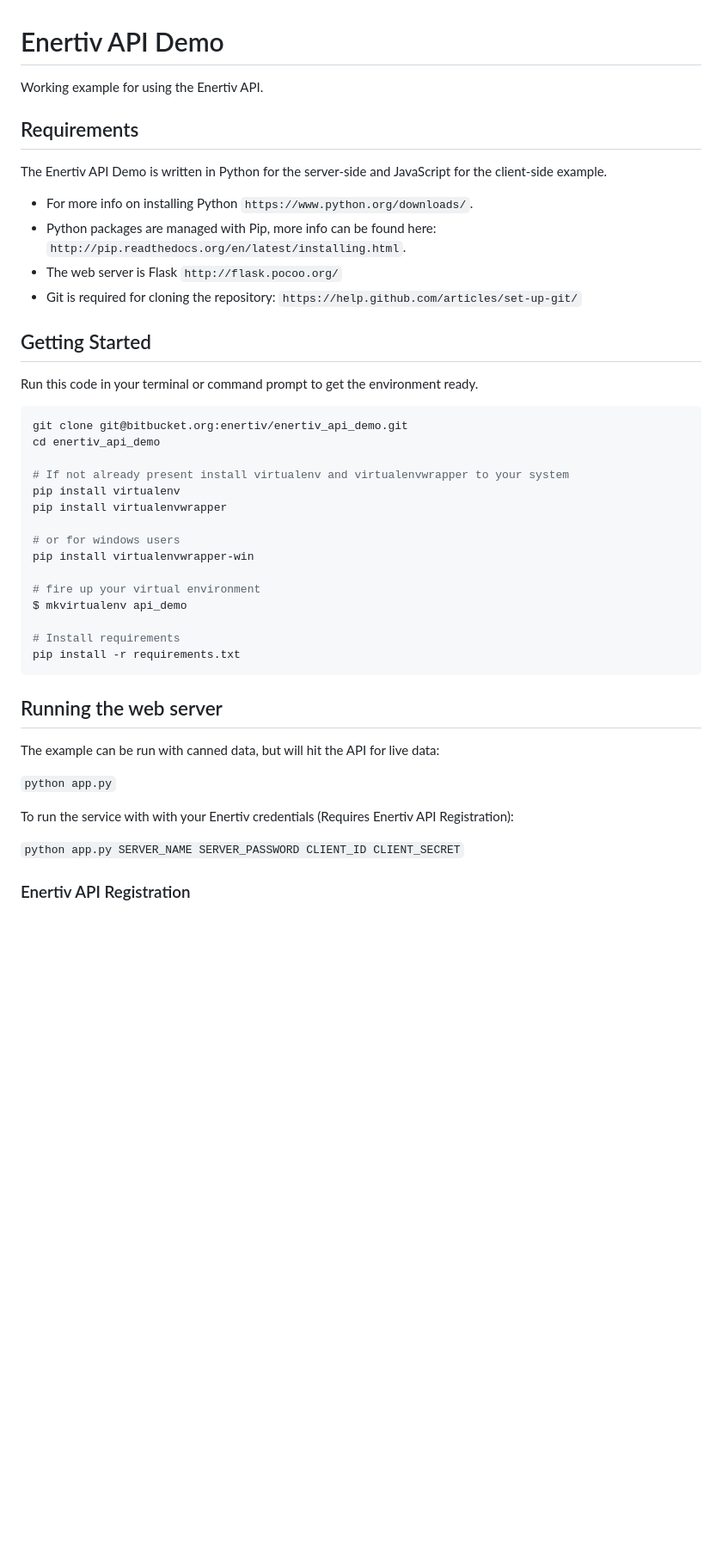
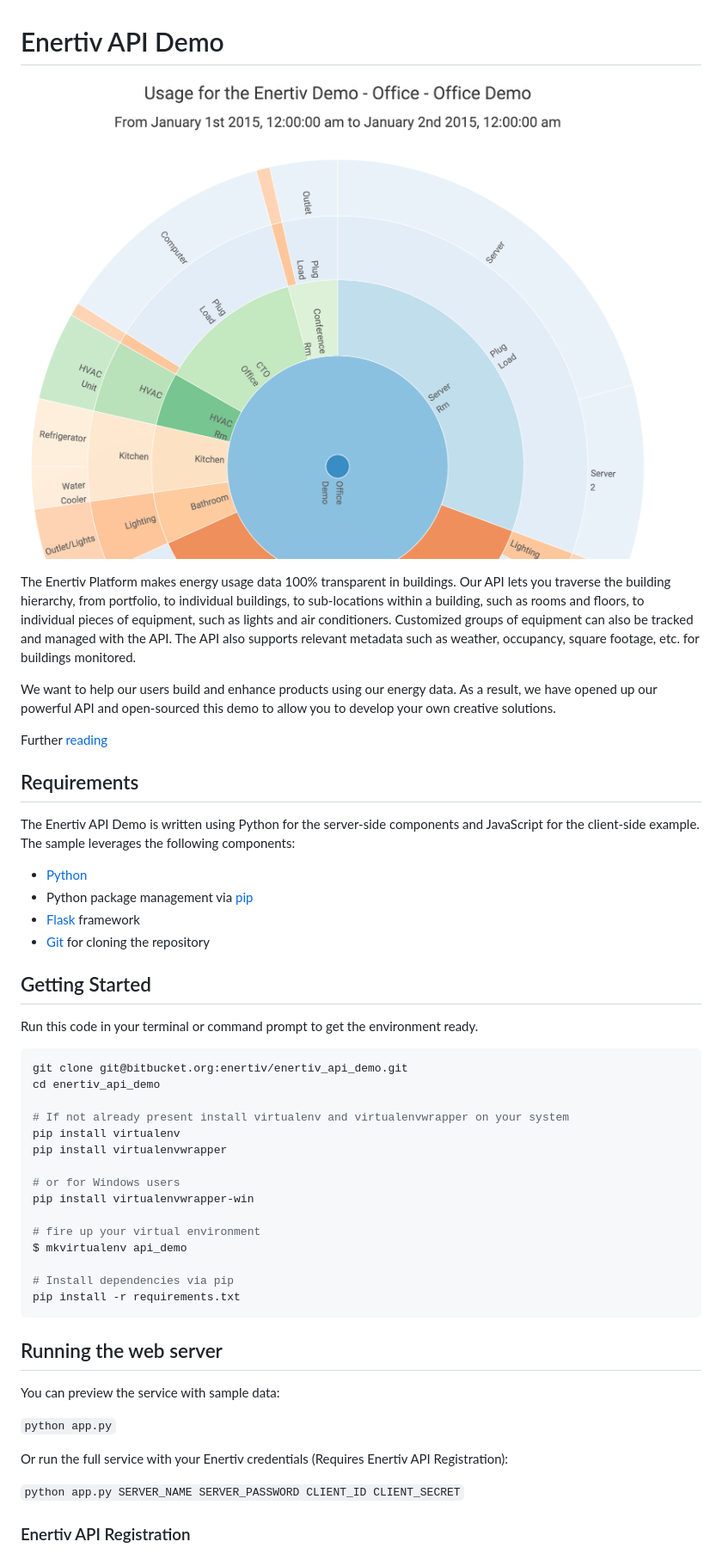
Before and after one commit to benpleitner/enertiv-api-demo-extension, a Markdown page: README.md, the part around the change printed below. Shown: that part at 86% size. Rendered like a GitHub page; pictures changed too: static/img/sunburst.png (added); blank space fills up the shorter version.

Commit message:
share ready

````diff
--- a/README.md
+++ b/README.md
@@ -1,12 +1,18 @@
 # Enertiv API Demo
-Working example for using the Enertiv API.
+![Enertiv API Demo Screenshot](static/img/sunburst.png "Enertiv API Demo")
+
+The Enertiv Platform makes energy usage data 100% transparent in buildings. Our API lets you traverse the building hierarchy, from portfolio, to individual buildings, to sub-locations within a building, such as rooms and floors, to individual pieces of equipment, such as lights and air conditioners. Customized groups of equipment can also be tracked and managed with the API. The API also supports relevant metadata such as weather, occupancy, square footage, etc. for buildings monitored.
+
+We want to help our users build and enhance products using our energy data. As a result, we have opened up our powerful API and open-sourced this demo to allow you to develop your own creative solutions.
+
+Further [reading](http://www.enertiv.com/api-docs/ "Enertiv API Docs")
 
 ## Requirements
-The Enertiv API Demo is written in Python for the server-side and JavaScript for the client-side example.
-* For more info on installing Python `https://www.python.org/downloads/`.
-* Python packages are managed with Pip, more info can be found here: `http://pip.readthedocs.org/en/latest/installing.html`.
-* The web server is Flask `http://flask.pocoo.org/`
-* Git is required for cloning the repository: `https://help.github.com/articles/set-up-git/`
+The Enertiv API Demo is written using Python for the server-side components and JavaScript for the client-side example. The sample leverages the following components:
+* [Python](https://www.python.org/downloads/ "Python")
+* Python package management via [pip](http://pip.readthedocs.org/en/latest/installing.html "pip install")
+* [Flask](http://flask.pocoo.org/ "Flask") framework
+* [Git](https://help.github.com/articles/set-up-git/ "Installing Git") for cloning the repository
 
 
 ## Getting Started
@@ -17,28 +23,28 @@ Run this code in your terminal or command prompt to get the environment ready.
 git clone git@bitbucket.org:enertiv/enertiv_api_demo.git
 cd enertiv_api_demo
 
-# If not already present install virtualenv and virtualenvwrapper to your system
+# If not already present install virtualenv and virtualenvwrapper on your system
 pip install virtualenv
 pip install virtualenvwrapper
 
-# or for windows users
+# or for Windows users
 pip install virtualenvwrapper-win
 
 # fire up your virtual environment
 $ mkvirtualenv api_demo
 
-# Install requirements
+# Install dependencies via pip
 pip install -r requirements.txt
 ```
 
 
 ## Running the web server
 
-The example can be run with canned data, but will hit the API for live data:
+You can preview the service with sample data:
 
 `python app.py`
 
-To run the service with with your Enertiv credentials (Requires Enertiv API Registration):
+Or run the full service with your Enertiv credentials (Requires Enertiv API Registration):
 
 `python app.py SERVER_NAME SERVER_PASSWORD CLIENT_ID CLIENT_SECRET`
 
````
Also changed, not shown: other parts of README.md (+6 -1 lines), static/img/favicon.png (added), 2 other files.
